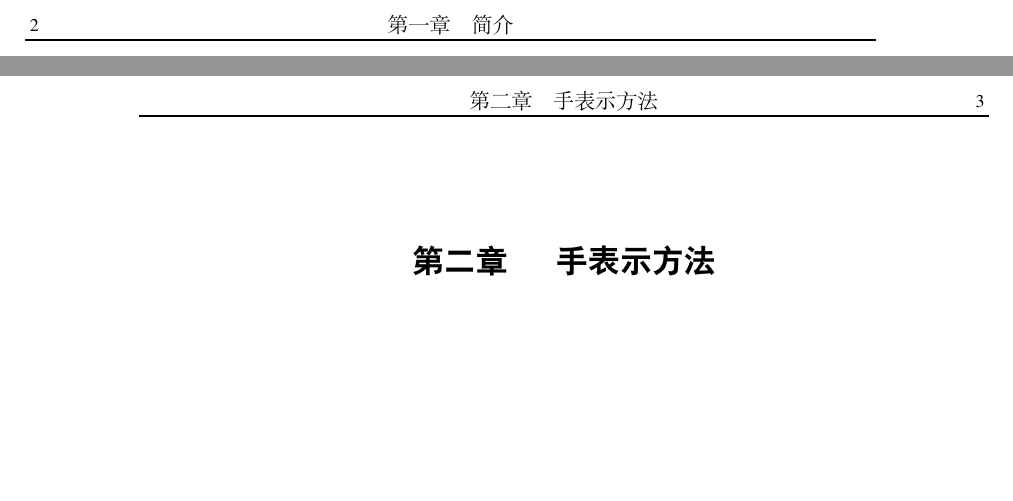
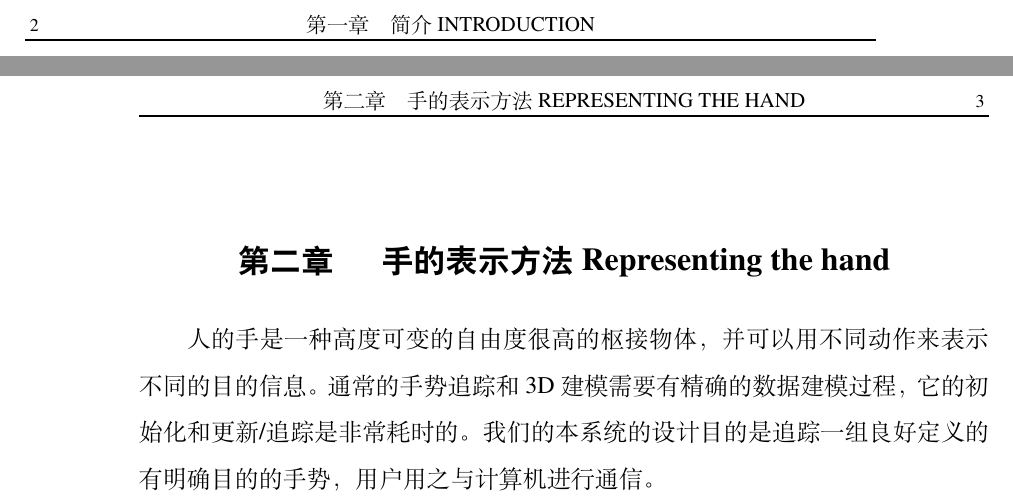
Before and after one commit to czjxy881/ly_Graduation, a LaTeX thesis (translate/1/cp1.tex): two parts of pages 2 and 3 of 3, joined at a grey line, cut so that both start at the same text, the shorter picture padded with empty space. Compiled offline with XeLaTeX.

Commit message:
翻译一点点

```diff
--- a/translate/1/cp1.tex
+++ b/translate/1/cp1.tex
@@ -9,8 +9,8 @@
 
 本文的主要目的是演示一种基于形状特征和颜色特征的实时手势追踪和姿势识别系统。我们主要通过两个方法来实现这一系统:(i)在手的表示，定量分类模型中的彩色特征检测,(ii)同步追踪和姿势识别中利用分层采样来进行颗粒过滤。
 
-\chapter{手表示方法}
-
+\chapter{手的表示方法 Representing the hand}
+人的手是一种高度可变的自由度很高的枢接物体，并可以用不同动作来表示不同的目的信息。通常的手势追踪和3D建模需要有精确的数据建模过程，它的初始化和更新/追踪是非常耗时的。我们的本系统的设计目的是追踪一组良好定义的有明确目的的手势，用户用之与计算机进行通信。
 
 
 \ifx\allfiles\undefined
```
Also changed, not shown: translate/1/cp1.tex (2 more changed lines).
